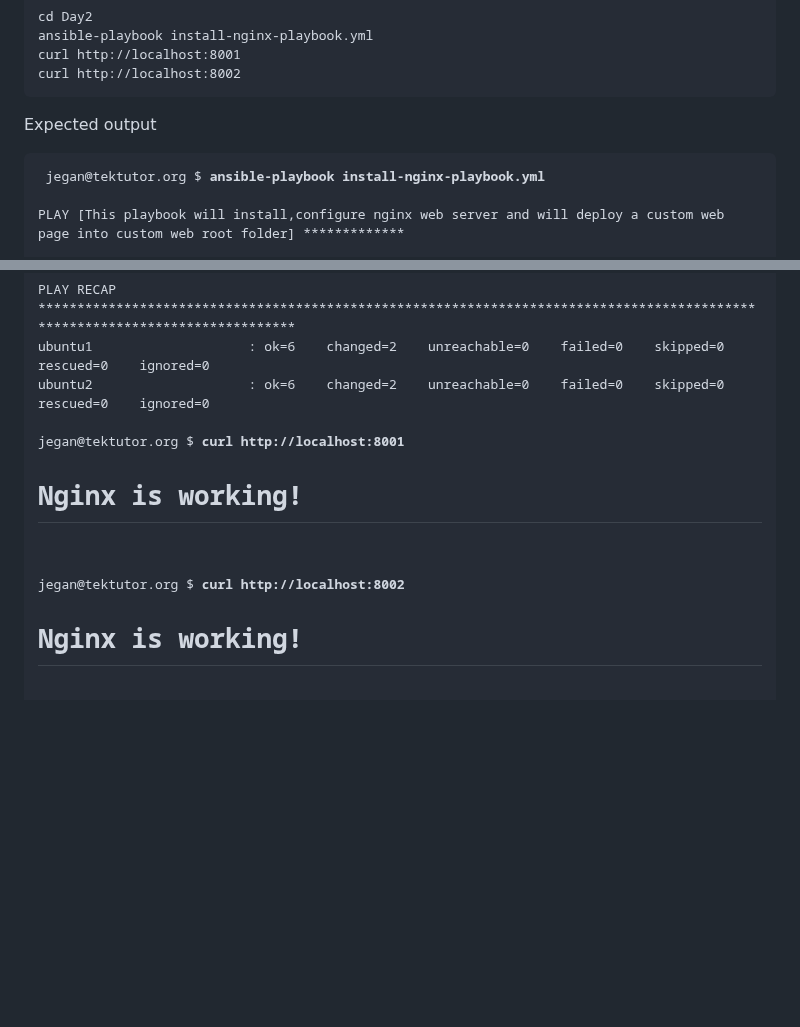
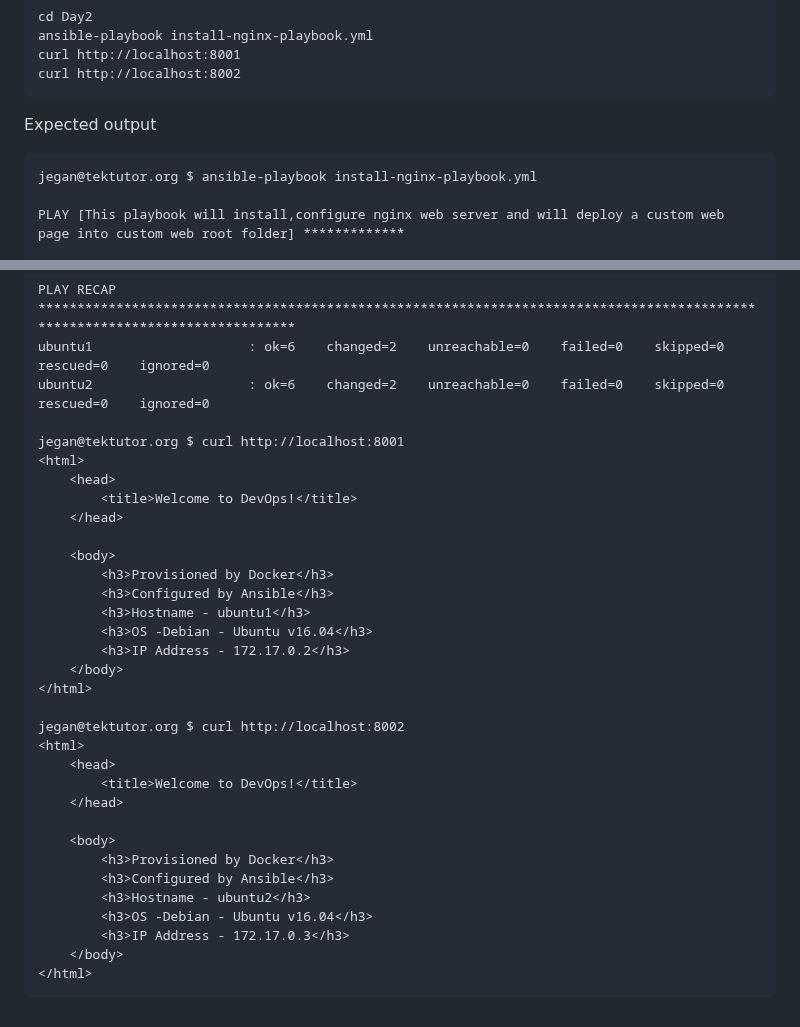
Before and after one commit to smsharmadevops/ansible-feb-2023, a Markdown page: Day2/README.md, 2 parts joined by grey strips. Rendered like a GitHub page; blank space fills up the shorter version.

````diff
--- a/Day2/README.md
+++ b/Day2/README.md
@@ -361,8 +361,8 @@ curl http://localhost:8002
 ```
 
 Expected output
-<pre>
- jegan@tektutor.org $ <b>ansible-playbook install-nginx-playbook.yml</b>
+```
+jegan@tektutor.org $ ansible-playbook install-nginx-playbook.yml
 
 PLAY [This playbook will install,configure nginx web server and will deploy a custom web page into custom web root folder] *************
 
@@ -394,9 +394,33 @@ PLAY RECAP *********************************************************************
 ubuntu1                    : ok=6    changed=2    unreachable=0    failed=0    skipped=0    rescued=0    ignored=0
 ubuntu2                    : ok=6    changed=2    unreachable=0    failed=0    skipped=0    rescued=0    ignored=0
 
-jegan@tektutor.org $ <b>curl http://localhost:8001</b>
-<h1>Nginx is working!</h1>
+jegan@tektutor.org $ curl http://localhost:8001
+<html>
+	<head>
+		<title>Welcome to DevOps!</title>
+	</head>
 
-jegan@tektutor.org $ <b>curl http://localhost:8002</b>
-<h1>Nginx is working!</h1>
-</pre>
+	<body>
+		<h3>Provisioned by Docker</h3>
+		<h3>Configured by Ansible</h3>
+		<h3>Hostname - ubuntu1</h3>
+		<h3>OS -Debian - Ubuntu v16.04</h3>
+		<h3>IP Address - 172.17.0.2</h3>
+	</body>
+</html>
+
+jegan@tektutor.org $ curl http://localhost:8002
+<html>
+	<head>
+		<title>Welcome to DevOps!</title>
+	</head>
+
+	<body>
+		<h3>Provisioned by Docker</h3>
+		<h3>Configured by Ansible</h3>
+		<h3>Hostname - ubuntu2</h3>
+		<h3>OS -Debian - Ubuntu v16.04</h3>
+		<h3>IP Address - 172.17.0.3</h3>
+	</body>
+</html>
+```
````
